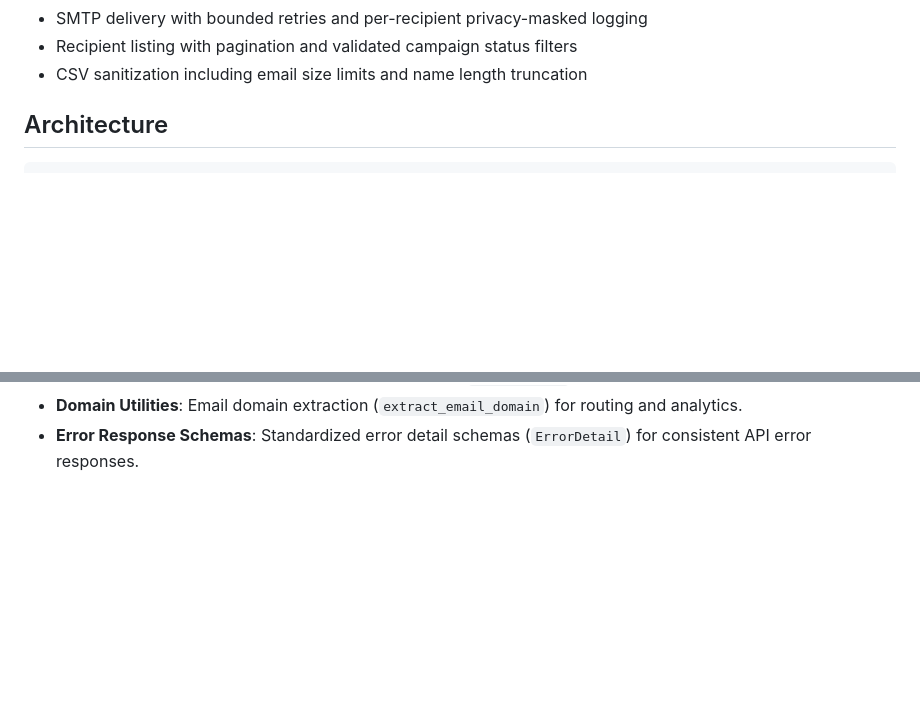
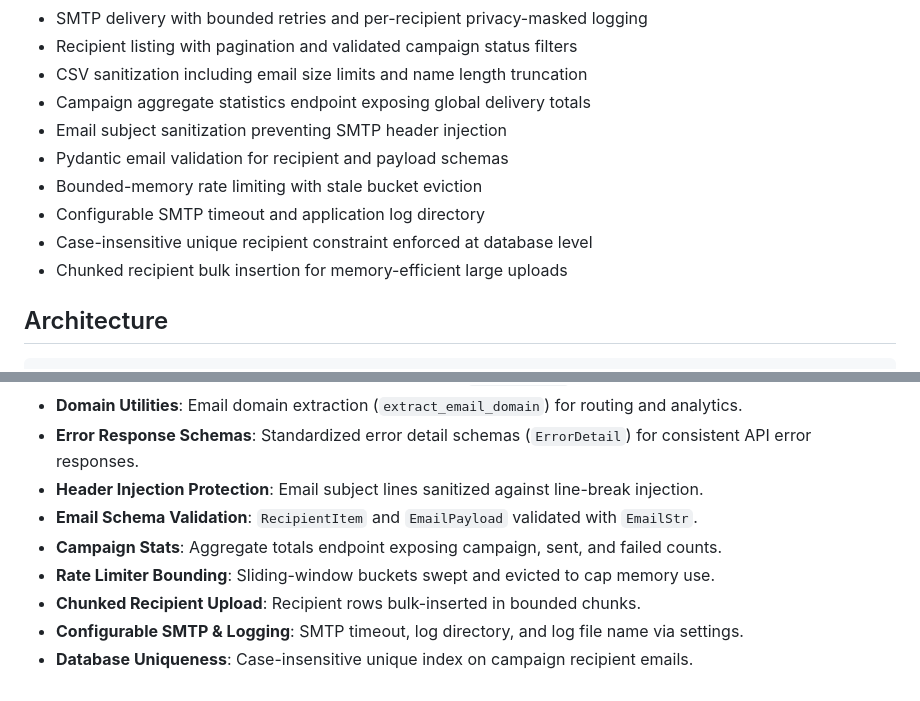
Before and after one commit to DanishKhan-pixel/MailForge, a Markdown page: README.md, 2 parts joined by grey strips. Drawn GitHub-style; blank space fills up the shorter version.

Commit message:
docs(readme): document stats endpoint, email validation, and rate limiter bounding

```diff
--- a/README.md
+++ b/README.md
@@ -16,6 +16,13 @@ Scalable campaign-based email automation backend using FastAPI, PostgreSQL, SQLA
 - SMTP delivery with bounded retries and per-recipient privacy-masked logging
 - Recipient listing with pagination and validated campaign status filters
 - CSV sanitization including email size limits and name length truncation
+- Campaign aggregate statistics endpoint exposing global delivery totals
+- Email subject sanitization preventing SMTP header injection
+- Pydantic email validation for recipient and payload schemas
+- Bounded-memory rate limiting with stale bucket eviction
+- Configurable SMTP timeout and application log directory
+- Case-insensitive unique recipient constraint enforced at database level
+- Chunked recipient bulk insertion for memory-efficient large uploads
 
 ## Architecture
 
@@ -126,3 +133,10 @@ The test suite covers:
 - **Email Payload Schemas**: Validated payload schemas (`EmailPayload`) for individual email sending requests.
 - **Domain Utilities**: Email domain extraction (`extract_email_domain`) for routing and analytics.
 - **Error Response Schemas**: Standardized error detail schemas (`ErrorDetail`) for consistent API error responses.
+- **Header Injection Protection**: Email subject lines sanitized against line-break injection.
+- **Email Schema Validation**: `RecipientItem` and `EmailPayload` validated with `EmailStr`.
+- **Campaign Stats**: Aggregate totals endpoint exposing campaign, sent, and failed counts.
+- **Rate Limiter Bounding**: Sliding-window buckets swept and evicted to cap memory use.
+- **Chunked Recipient Upload**: Recipient rows bulk-inserted in bounded chunks.
+- **Configurable SMTP & Logging**: SMTP timeout, log directory, and log file name via settings.
+- **Database Uniqueness**: Case-insensitive unique index on campaign recipient emails.
```
